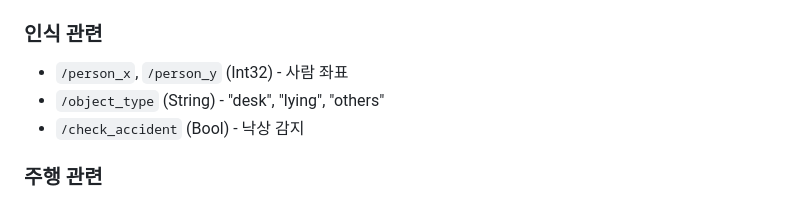
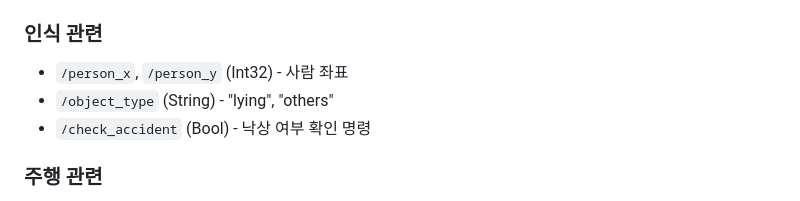
Before and after one commit to 1227wano/No-ill, a Markdown page: car/README.md, the part around the change. Drawn GitHub-style.

```diff
--- a/car/README.md
+++ b/car/README.md
@@ -159,8 +159,8 @@
 
 ### 인식 관련
 - `/person_x`, `/person_y` (Int32) - 사람 좌표
-- `/object_type` (String) - "desk", "lying", "others"
-- `/check_accident` (Bool) - 낙상 감지
+- `/object_type` (String) - "lying", "others"
+- `/check_accident` (Bool) - 낙상 여부 확인 명령
 
 ### 주행 관련
 - `/cmd_vel` (Twist) - Nav2 명령
```
